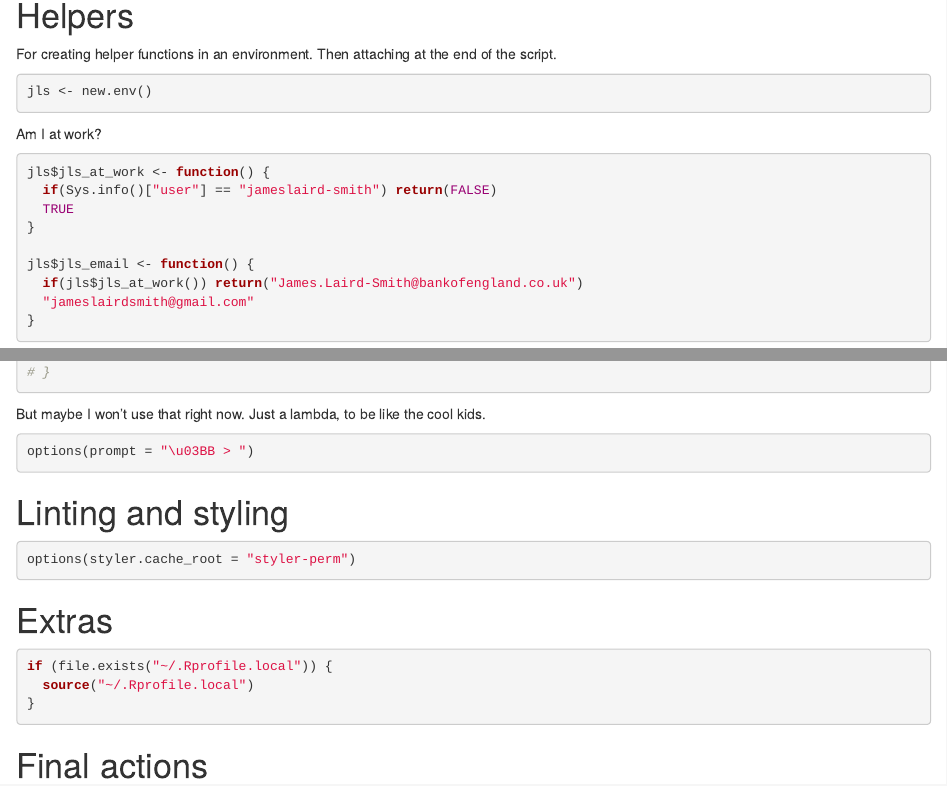
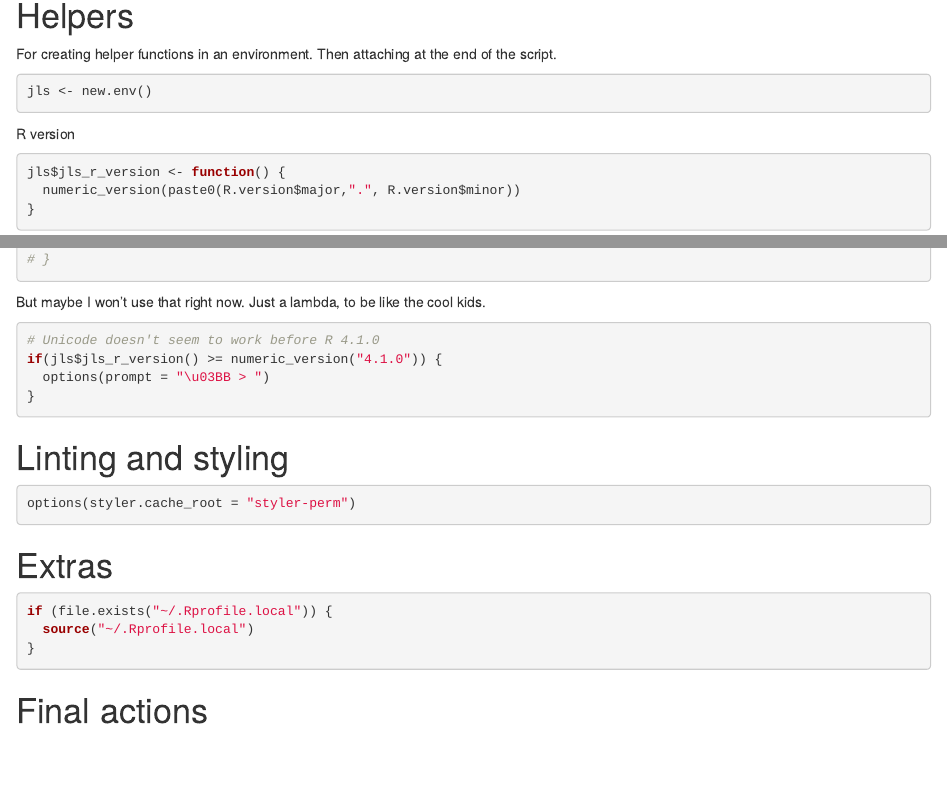
Before and after one commit to jameslairdsmith/dotfiles, an R Markdown document (R/Rprofile.Rmd): the page in a window 1100 px wide, from 280 px down, and a second part further down, joined at a grey line. Rendered offline with R 4.5, knitr and Pandoc, with nearby package versions.

Commit message:
Guard against unicode prompt in .Rprofile

````diff
--- a/R/Rprofile.Rmd
+++ b/R/Rprofile.Rmd
@@ -26,6 +26,16 @@ the script.
 ```{r}
 jls <- new.env()
 ```
+
+
+R version
+
+```{r}
+jls$jls_r_version <- function() {
+  numeric_version(paste0(R.version$major,".", R.version$minor))
+}
+```
+
 
 Am I at work?
 
@@ -169,7 +179,10 @@ taken.
 But maybe I won't use that right now. Just a lambda, to be like the cool kids.
 
 ```{r}
-options(prompt = "\u03BB > ")
+# Unicode doesn't seem to work before R 4.1.0
+if(jls$jls_r_version() >= numeric_version("4.1.0")) {
+  options(prompt = "\u03BB > ")
+}
 ```
 
 # Linting and styling
````
